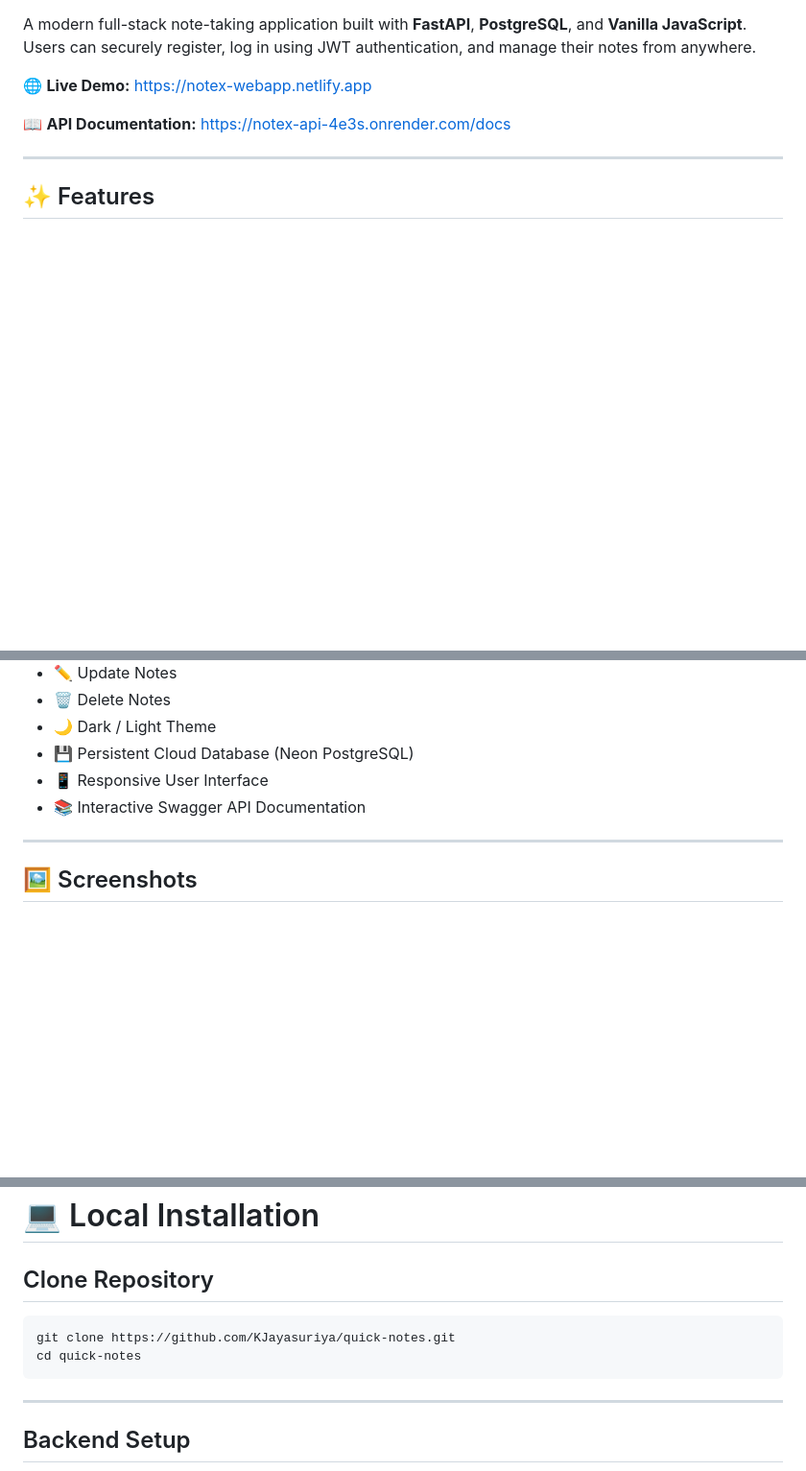
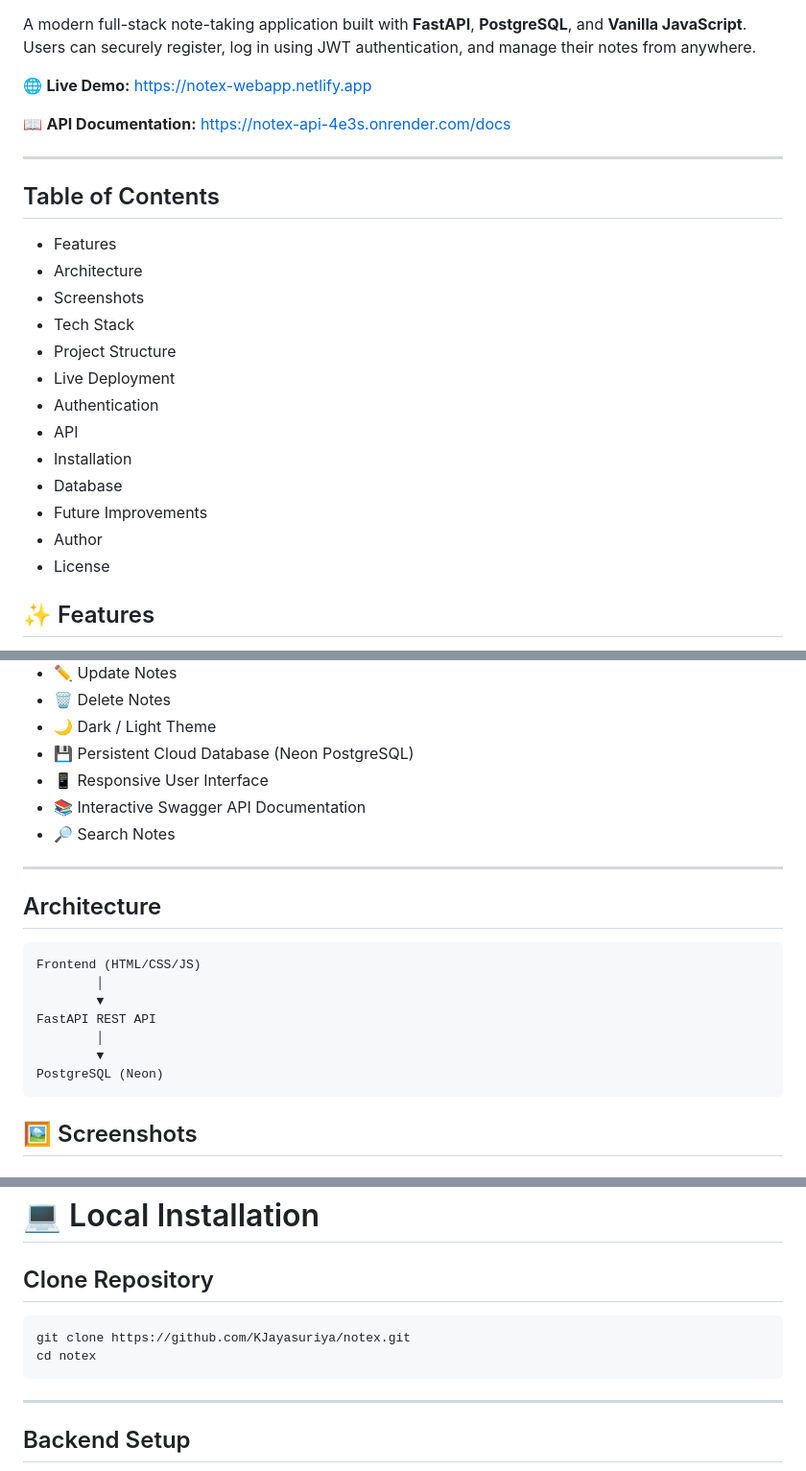
Before and after one commit to KJayasuriya/quick-notes, a Markdown page: README.md, 3 parts joined by grey strips. Shown at 96% size. Rendered like a GitHub page; blank space fills up the shorter version.

Commit message:
Enhance README with badges and update instructions
Added badges for Python, FastAPI, PostgreSQL, License, Render, and Netlify. Updated repository clone instructions and improved the Table of Contents.

````diff
--- a/README.md
+++ b/README.md
@@ -8,6 +14,21 @@ A modern full-stack note-taking application built with **FastAPI**, **PostgreSQL
 
 ---
 
+## Table of Contents
+
+- Features
+- Architecture
+- Screenshots
+- Tech Stack
+- Project Structure
+- Live Deployment
+- Authentication
+- API
+- Installation
+- Database
+- Future Improvements
+- Author
+- License
 ## ✨ Features
 
 - 🔐 Secure User Registration
@@ -20,9 +41,18 @@ A modern full-stack note-taking application built with **FastAPI**, **PostgreSQL
 - 💾 Persistent Cloud Database (Neon PostgreSQL)
 - 📱 Responsive User Interface
 - 📚 Interactive Swagger API Documentation
-
+- 🔎 Search Notes
 ---
-
+## Architecture
+```
+Frontend (HTML/CSS/JS)
+        │
+        ▼
+FastAPI REST API
+        │
+        ▼
+PostgreSQL (Neon)
+```
 ## 🖼️ Screenshots
 
 ### 1. Home Page
@@ -207,12 +237,10 @@ Protected endpoints include:
 # 💻 Local Installation
 
 ## Clone Repository
-
-```bash
-git clone https://github.com/KJayasuriya/quick-notes.git
-cd quick-notes
 ```
-
+git clone https://github.com/KJayasuriya/notex.git
+cd notex
+```
 ---
 
 ## Backend Setup
````
Also changed, not shown: other parts of README.md (+7 -3 lines).
